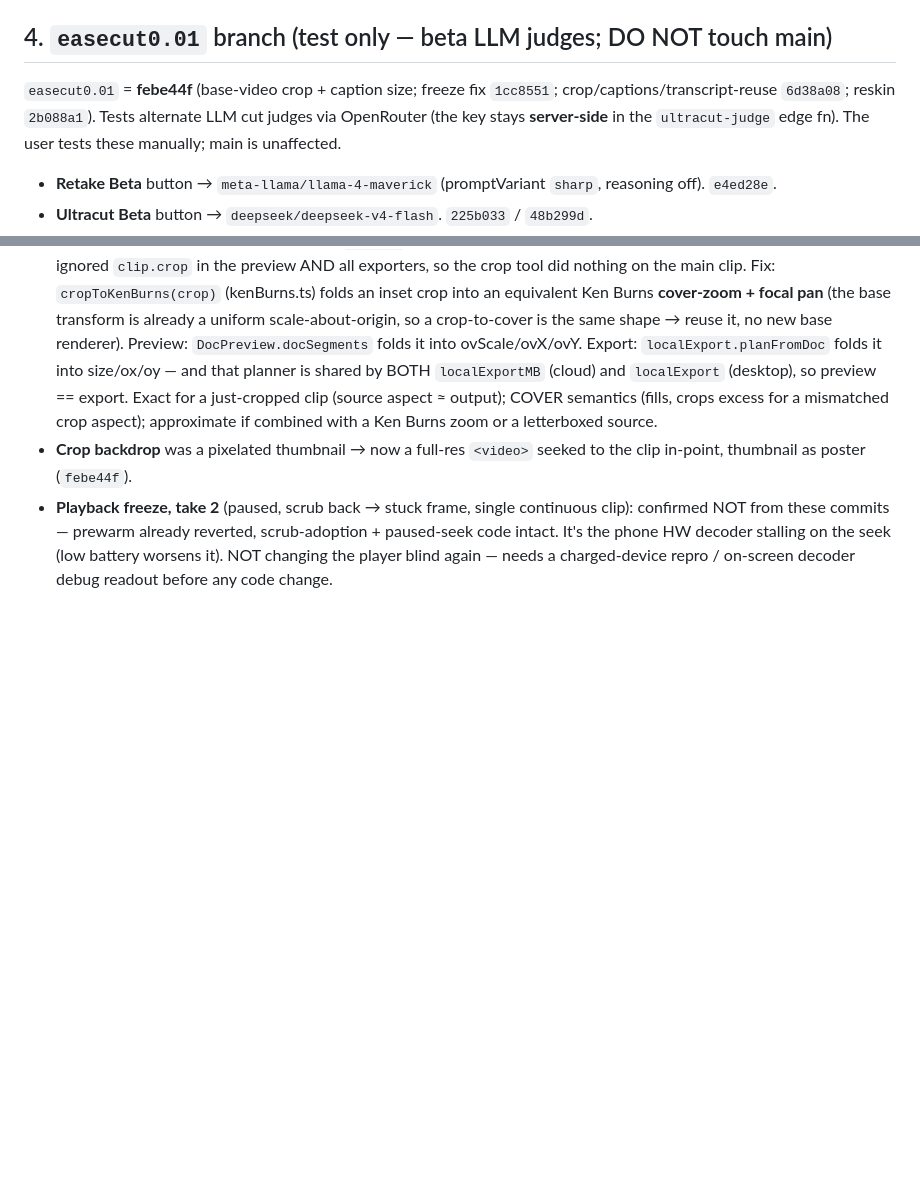
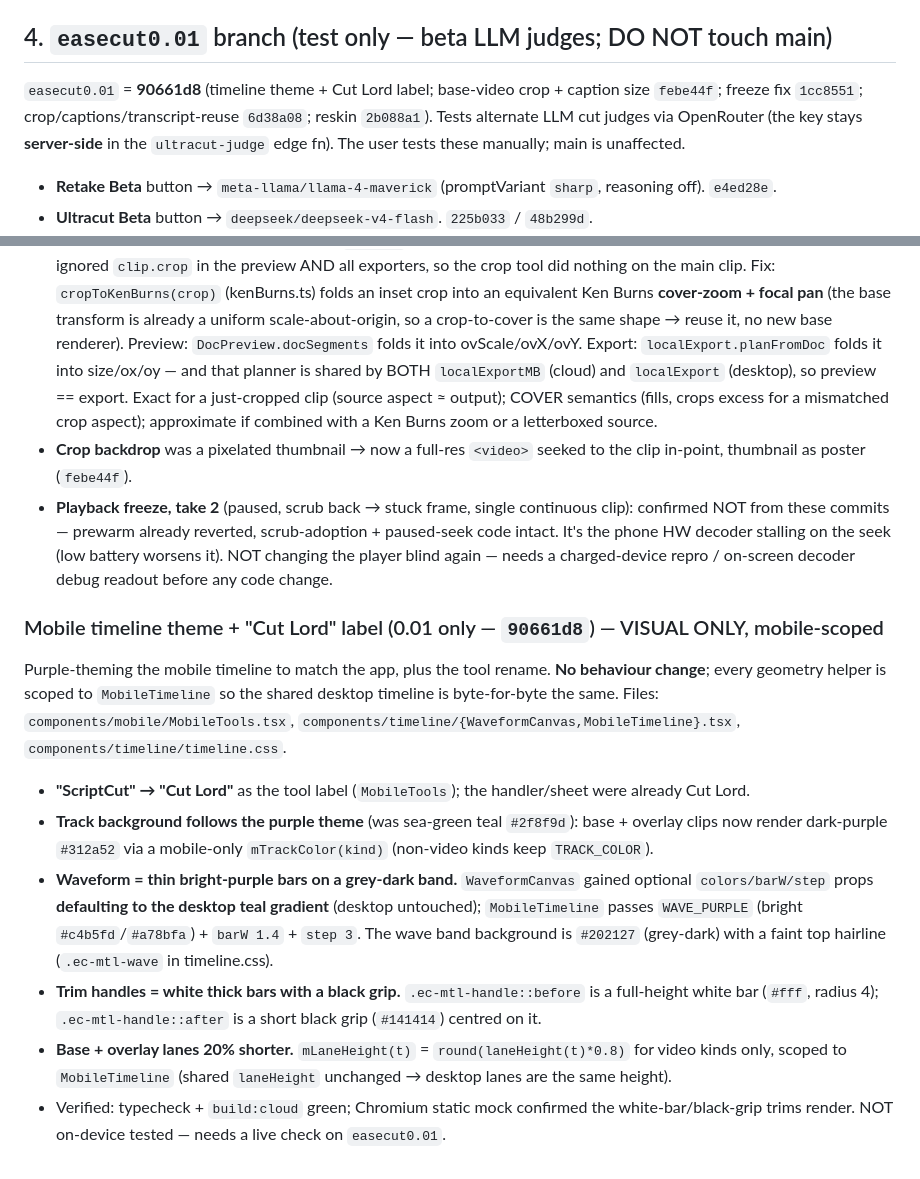
Before and after one commit to tayz07814-ctrl/easecutpro, a Markdown page: HANDOFF-CLOUD.md, 2 parts joined by grey strips. Rendered like a GitHub page; blank space fills up the shorter version.

Commit message:
HANDOFF-CLOUD §4: mobile timeline theme + Cut Lord label (90661d8)

```diff
--- a/HANDOFF-CLOUD.md
+++ b/HANDOFF-CLOUD.md
@@ -51,7 +51,7 @@ the device**; only the extracted 16 kHz mono audio (WAV) is uploaded to the STT
 - If re-attempting the iOS silent-export fix: **cloud-only** (`IS_CLOUD` gate), never in shared `localExport`.
 
 ## 4. `easecut0.01` branch (test only — beta LLM judges; DO NOT touch main)
-`easecut0.01` = **febe44f** (base-video crop + caption size; freeze fix `1cc8551`; crop/captions/transcript-reuse `6d38a08`; reskin `2b088a1`). Tests alternate
+`easecut0.01` = **90661d8** (timeline theme + Cut Lord label; base-video crop + caption size `febe44f`; freeze fix `1cc8551`; crop/captions/transcript-reuse `6d38a08`; reskin `2b088a1`). Tests alternate
 LLM cut judges via OpenRouter (the key stays
 **server-side** in the `ultracut-judge` edge fn). The user tests these manually; main is unaffected.
 - **Retake Beta** button → `meta-llama/llama-4-maverick` (promptVariant `sharp`, reasoning off). `e4ed28e`.
@@ -181,3 +181,22 @@ Fixes from the first on-device test of the crop/captions batch.
   from these commits — prewarm already reverted, scrub-adoption + paused-seek code intact. It's the phone
   HW decoder stalling on the seek (low battery worsens it). NOT changing the player blind again — needs a
   charged-device repro / on-screen decoder debug readout before any code change.
+
+### Mobile timeline theme + "Cut Lord" label (0.01 only — `90661d8`) — VISUAL ONLY, mobile-scoped
+Purple-theming the mobile timeline to match the app, plus the tool rename. **No behaviour change**; every
+geometry helper is scoped to `MobileTimeline` so the shared desktop timeline is byte-for-byte the same.
+Files: `components/mobile/MobileTools.tsx`, `components/timeline/{WaveformCanvas,MobileTimeline}.tsx`,
+`components/timeline/timeline.css`.
+- **"ScriptCut" → "Cut Lord"** as the tool label (`MobileTools`); the handler/sheet were already Cut Lord.
+- **Track background follows the purple theme** (was sea-green teal `#2f8f9d`): base + overlay clips now
+  render dark-purple `#312a52` via a mobile-only `mTrackColor(kind)` (non-video kinds keep `TRACK_COLOR`).
+- **Waveform = thin bright-purple bars on a grey-dark band.** `WaveformCanvas` gained optional
+  `colors/barW/step` props **defaulting to the desktop teal gradient** (desktop untouched); `MobileTimeline`
+  passes `WAVE_PURPLE` (bright `#c4b5fd`/`#a78bfa`) + `barW 1.4` + `step 3`. The wave band background is
+  `#202127` (grey-dark) with a faint top hairline (`.ec-mtl-wave` in timeline.css).
+- **Trim handles = white thick bars with a black grip.** `.ec-mtl-handle::before` is a full-height white
+  bar (`#fff`, radius 4); `.ec-mtl-handle::after` is a short black grip (`#141414`) centred on it.
+- **Base + overlay lanes 20% shorter.** `mLaneHeight(t)` = `round(laneHeight(t)*0.8)` for video kinds only,
+  scoped to `MobileTimeline` (shared `laneHeight` unchanged → desktop lanes are the same height).
+- Verified: typecheck + `build:cloud` green; Chromium static mock confirmed the white-bar/black-grip trims
+  render. NOT on-device tested — needs a live check on `easecut0.01`.
```
